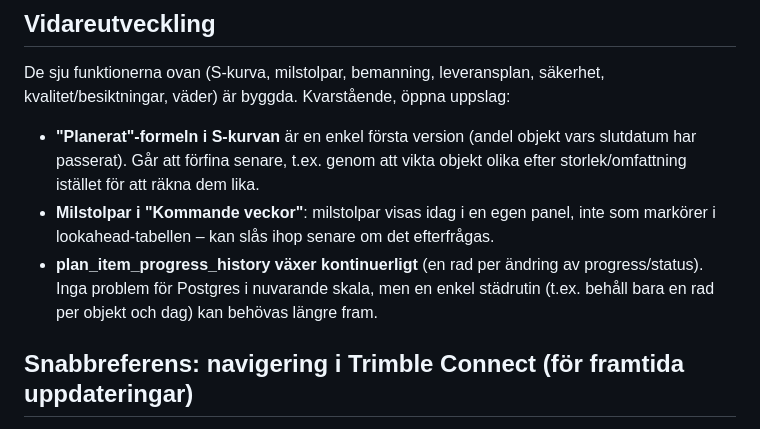
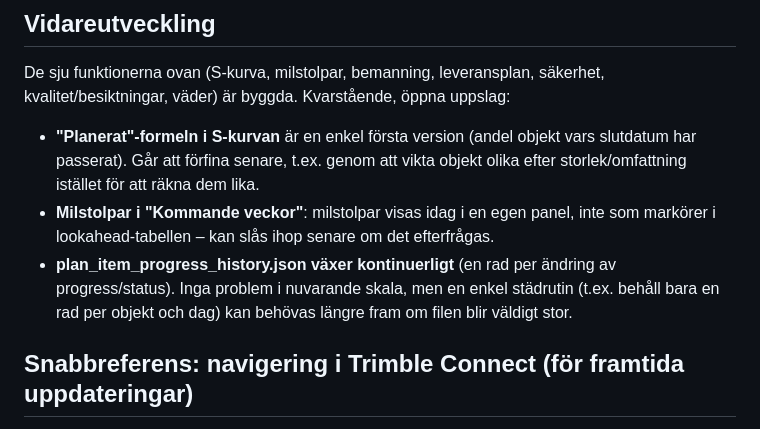
Before and after one commit to vfalk-NCC/4D-dashboard, a Markdown page: README.md, the part around one of its changes. Rendered like a GitHub page.

```diff
--- a/README.md
+++ b/README.md
@@ -158,10 +161,10 @@ uppslag:
 - **Milstolpar i "Kommande veckor"**: milstolpar visas idag i en egen
   panel, inte som markörer i lookahead-tabellen – kan slås ihop senare
   om det efterfrågas.
-- **plan_item_progress_history växer kontinuerligt** (en rad per
-  ändring av progress/status). Inga problem för Postgres i nuvarande
-  skala, men en enkel städrutin (t.ex. behåll bara en rad per objekt och
-  dag) kan behövas längre fram.
+- **plan_item_progress_history.json växer kontinuerligt** (en rad per
+  ändring av progress/status). Inga problem i nuvarande skala, men en
+  enkel städrutin (t.ex. behåll bara en rad per objekt och dag) kan
+  behövas längre fram om filen blir väldigt stor.
 
 ## Snabbreferens: navigering i Trimble Connect (för framtida uppdateringar)
 
```
Also changed, not shown: other parts of README.md (+43 -40 lines).
